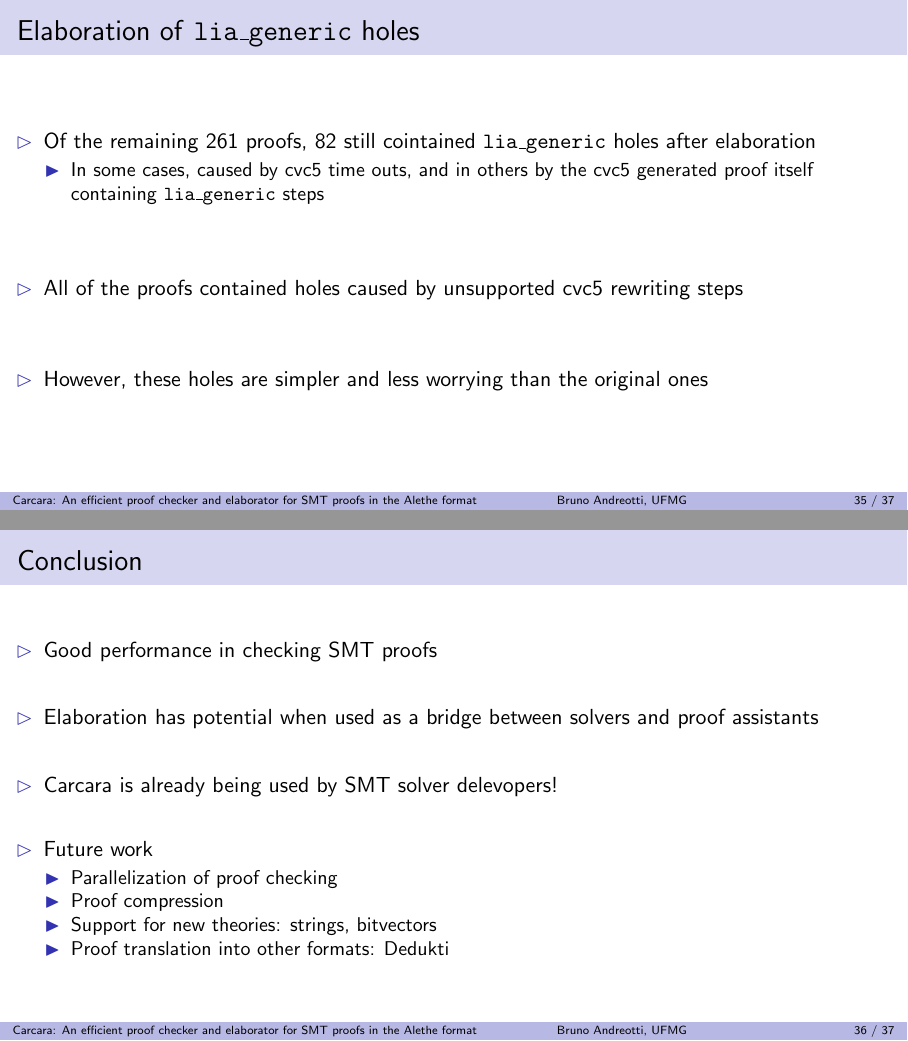
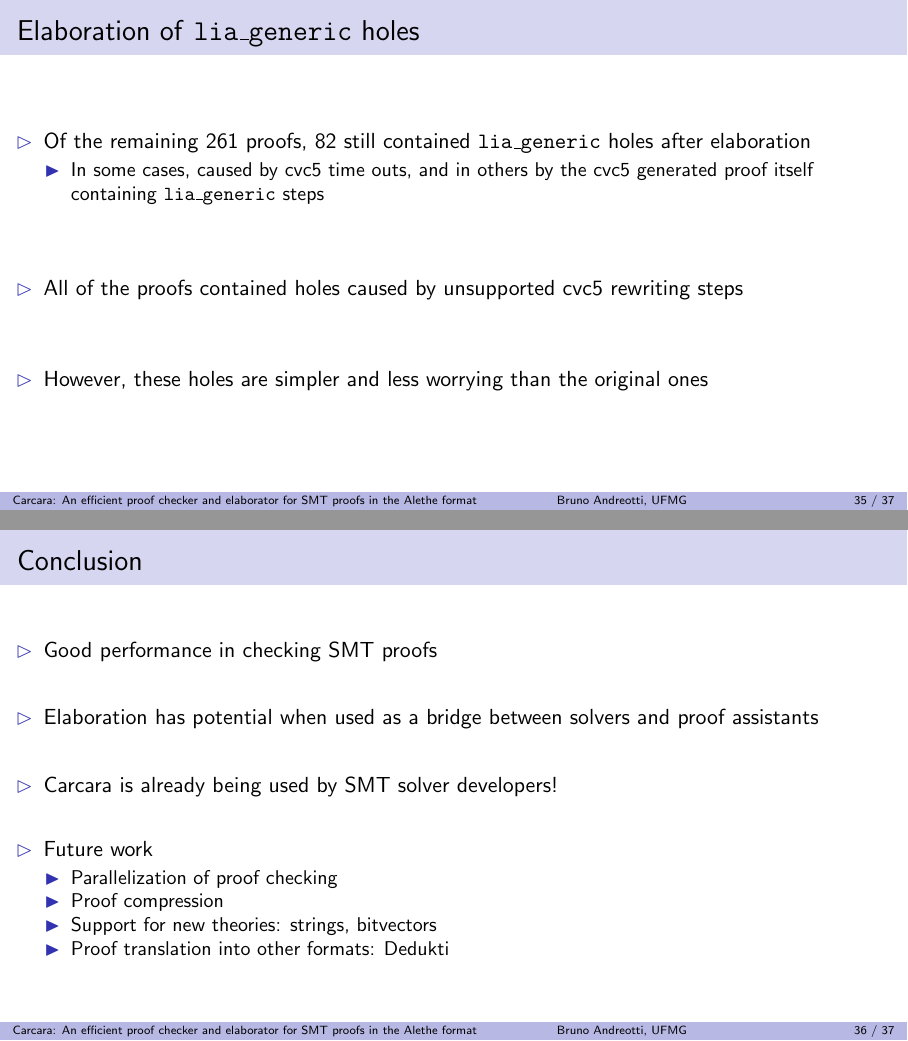
Before and after one commit to bpandreotti/carcara-talk, LaTeX slides (talk.tex): pages 43 and 45 of 46, joined at a grey line. Compiled offline with pdfLaTeX.

Commit message:
Fix typos

```diff
--- a/talk.tex
+++ b/talk.tex
@@ -1211,7 +1211,7 @@ proofs in the Alethe format}
 \begin{frame}
   \frametitle{Elaboration of \texttt{lia\_generic} holes}
   \begin{itemize}
-    \item Of the remaining 261 proofs, 82 still cointained \texttt{lia\_generic}
+    \item Of the remaining 261 proofs, 82 still contained \texttt{lia\_generic}
       holes after elaboration
     \begin{itemize}
       \item In some cases, caused by cvc5 time outs, and in others by the cvc5
@@ -1232,7 +1232,7 @@ proofs in the Alethe format}
     \item Good performance in checking SMT proofs
     \vitem Elaboration has potential when used as a bridge between solvers and
     proof assistants
-    \vitem Carcara is already being used by SMT solver delevopers!
+    \vitem Carcara is already being used by SMT solver developers!
     \vitem Future work
     \begin{itemize}
       \item Parallelization of proof checking
```
Also changed, not shown: talk.tex (2 more changed lines).
